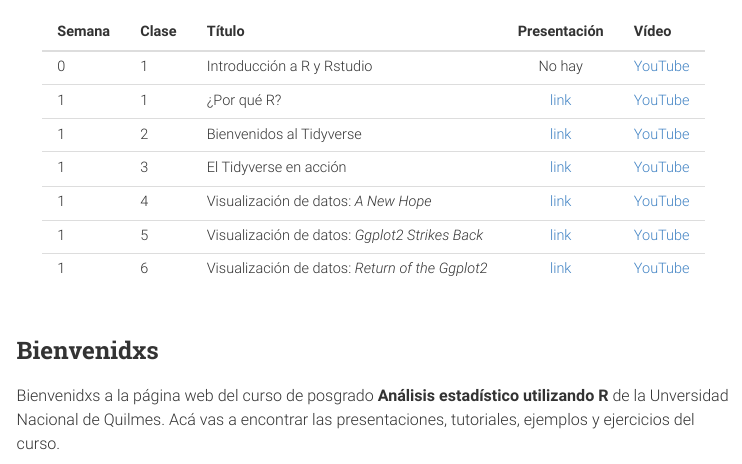
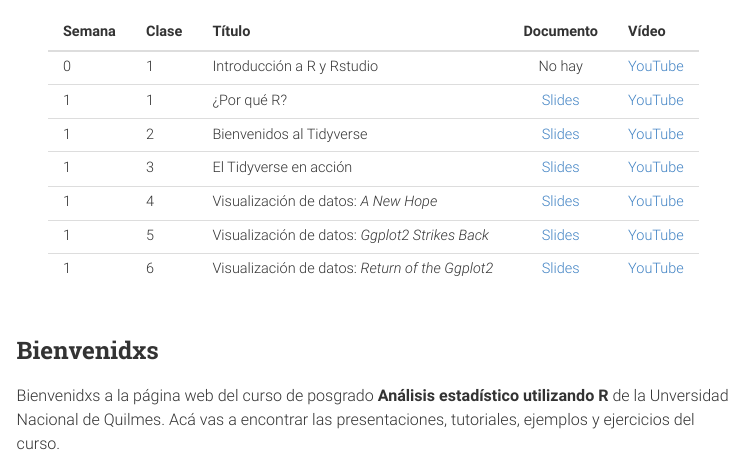
Before and after one commit to spiousas/Inferencia_con_R_UNQ2021, an R Markdown document (index.Rmd): the page in a window 1100 px wide, from 320 px down. The pictures show the output file index.html that the author committed with the source, opened offline; menus at the side of the page are left out.

Commit message:
Cambio en index

```diff
--- a/index.Rmd
+++ b/index.Rmd
@@ -30,15 +30,15 @@ options(tibble.print_min = 5, tibble.print_max = 5)
 
 ## Cronograma 📆
 
-| Semana | Clase | Título                                | Presentación                                              | Vídeo                                                                                      |
+| Semana | Clase | Título                                | Documento                                              | Vídeo                                                                                      |
 | ------ | ----- | ------------------------------------- | :-------------------------------------------------------: | :-------------------------------------------: |
 | 0      | 1     | Introducción a R y Rstudio                     | No hay                             | [YouTube](https://www.youtube.com/watch?v=NOwcUHaqlyI&list=PL9Cl0jpAAyjw3OtpK8omF19AJeUrmSF-f&index=1)
-| 1      | 1     | ¿Por qué R?                                    | [link](https://spiousas.github.io/Inferencia_con_R_UNQ2021/Presentaciones/2-1/Presentacion_de_R.html) | [YouTube](https://www.youtube.com/watch?v=SfQ9JF72GvI&list=PL9Cl0jpAAyjw3OtpK8omF19AJeUrmSF-f&index=2)
-| 1      | 2     | Bienvenidos al Tidyverse                        | [link](https://spiousas.github.io/Inferencia_con_R_UNQ2021/Presentaciones/2-2/Tidyverse_1.html) | [YouTube](https://www.youtube.com/watch?v=l1ow5g2aUhs&list=PL9Cl0jpAAyjw3OtpK8omF19AJeUrmSF-f&index=3)
-| 1      | 3     | El Tidyverse en acción                          | [link](https://spiousas.github.io/Inferencia_con_R_UNQ2021/Presentaciones/2-3/Tidyverse_2.html) | [YouTube](https://www.youtube.com/watch?v=MpypVMxu3V8&list=PL9Cl0jpAAyjw3OtpK8omF19AJeUrmSF-f&index=4)
-| 1      | 4     | Visualización de datos: *A New Hope*            | [link](https://spiousas.github.io/Inferencia_con_R_UNQ2021/Presentaciones/3-1/ggplot_1.html) | [YouTube](https://www.youtube.com/watch?v=LE2QVqLcvE0&list=PL9Cl0jpAAyjw3OtpK8omF19AJeUrmSF-f&index=5)
-| 1      | 5     | Visualización de datos: *Ggplot2 Strikes Back*  | [link](https://spiousas.github.io/Inferencia_con_R_UNQ2021/Presentaciones/3-2/ggplot_2.html) | [YouTube](https://www.youtube.com/watch?v=TMhZML7JqsM&list=PL9Cl0jpAAyjw3OtpK8omF19AJeUrmSF-f&index=6)
-| 1      | 6     | Visualización de datos: *Return of the Ggplot2* | [link](https://spiousas.github.io/Inferencia_con_R_UNQ2021/Presentaciones/3-3/ggplot_3.html) | [YouTube](https://www.youtube.com/watch?v=j0vwd7w_Kok&list=PL9Cl0jpAAyjw3OtpK8omF19AJeUrmSF-f&index=7)
+| 1      | 1     | ¿Por qué R?                                    | [Slides](https://spiousas.github.io/Inferencia_con_R_UNQ2021/Presentaciones/2-1/Presentacion_de_R.html) | [YouTube](https://www.youtube.com/watch?v=SfQ9JF72GvI&list=PL9Cl0jpAAyjw3OtpK8omF19AJeUrmSF-f&index=2)
+| 1      | 2     | Bienvenidos al Tidyverse                        | [Slides](https://spiousas.github.io/Inferencia_con_R_UNQ2021/Presentaciones/2-2/Tidyverse_1.html) | [YouTube](https://www.youtube.com/watch?v=l1ow5g2aUhs&list=PL9Cl0jpAAyjw3OtpK8omF19AJeUrmSF-f&index=3)
+| 1      | 3     | El Tidyverse en acción                          | [Slides](https://spiousas.github.io/Inferencia_con_R_UNQ2021/Presentaciones/2-3/Tidyverse_2.html) | [YouTube](https://www.youtube.com/watch?v=MpypVMxu3V8&list=PL9Cl0jpAAyjw3OtpK8omF19AJeUrmSF-f&index=4)
+| 1      | 4     | Visualización de datos: *A New Hope*            | [Slides](https://spiousas.github.io/Inferencia_con_R_UNQ2021/Presentaciones/3-1/ggplot_1.html) | [YouTube](https://www.youtube.com/watch?v=LE2QVqLcvE0&list=PL9Cl0jpAAyjw3OtpK8omF19AJeUrmSF-f&index=5)
+| 1      | 5     | Visualización de datos: *Ggplot2 Strikes Back*  | [Slides](https://spiousas.github.io/Inferencia_con_R_UNQ2021/Presentaciones/3-2/ggplot_2.html) | [YouTube](https://www.youtube.com/watch?v=TMhZML7JqsM&list=PL9Cl0jpAAyjw3OtpK8omF19AJeUrmSF-f&index=6)
+| 1      | 6     | Visualización de datos: *Return of the Ggplot2* | [Slides](https://spiousas.github.io/Inferencia_con_R_UNQ2021/Presentaciones/3-3/ggplot_3.html) | [YouTube](https://www.youtube.com/watch?v=j0vwd7w_Kok&list=PL9Cl0jpAAyjw3OtpK8omF19AJeUrmSF-f&index=7)
 
 ## Bienvenidxs
 
```
Also changed, not shown: index.html.
